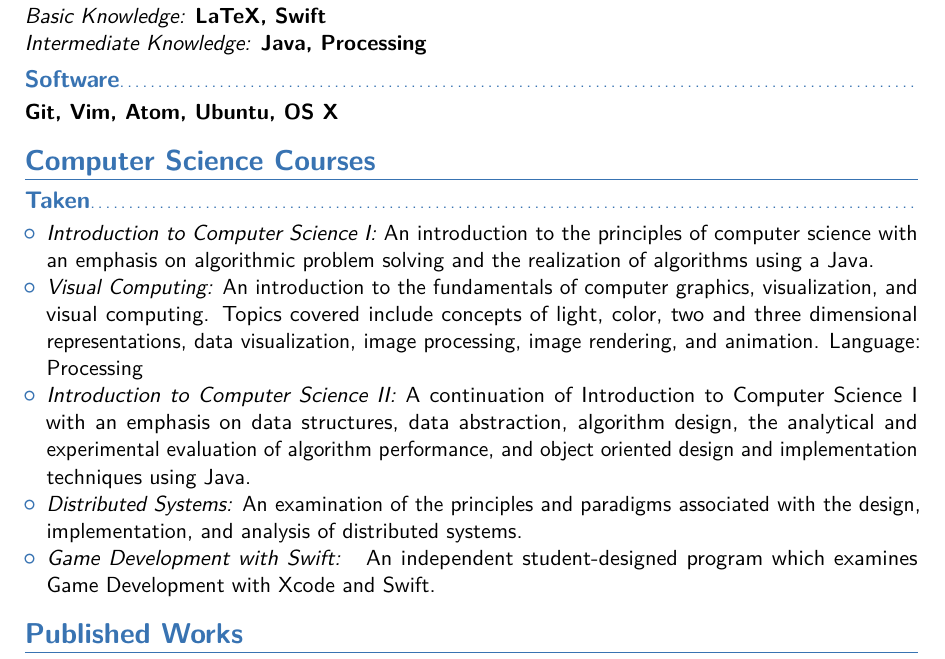
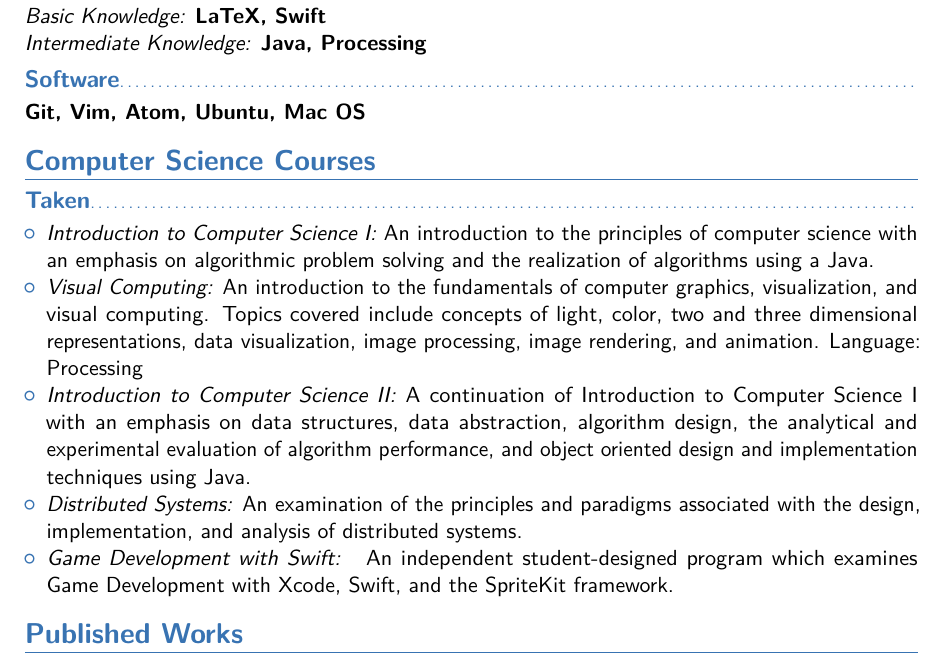
Before and after one commit to BrianJMRogers/Curriculum-Vitae, a LaTeX CV (cv_7.tex): part of page 1 of 2, cut so that both start at the same text. Compiled offline with pdfLaTeX.

Commit message:
adding newest update

```diff
--- a/cv_7.tex
+++ b/cv_7.tex
@@ -82,7 +82,7 @@
 {\textit{Intermediate Knowledge: }{\textbf{Java, Processing}}}
 
 \subsection{Software}
-{\textbf{Git, Vim, Atom, Ubuntu, OS X}}
+{\textbf{Git, Vim, Atom, Ubuntu, Mac OS}}
 
 %----------------------------------------------------------------------------------------
 %	COMPUTER SCIENCE COURSES SECTION
@@ -95,7 +95,7 @@
 \item{\textit{Visual Computing: }{An introduction to the fundamentals of computer graphics, visualization, and visual computing. Topics covered include concepts of light, color, two and three dimensional representations, data visualization, image processing, image rendering, and animation. Language: Processing}}
 \item{\textit{Introduction to Computer Science II: }{A continuation of Introduction to Computer Science I with an emphasis on data structures, data abstraction, algorithm design, the analytical and experimental evaluation of algorithm performance, and object oriented design and implementation techniques using Java.}}
 \item{\textit{Distributed Systems: }{An examination of the principles and paradigms associated with the design, implementation, and analysis of distributed systems.}}
-\item{\textit{Game Development with Swift: }{ An independent student-designed program which examines Game Development with Xcode and Swift.}}
+\item{\textit{Game Development with Swift: }{ An independent student-designed program which examines Game Development with Xcode, Swift, and the SpriteKit framework.}}
 \end{itemize}
 
 
```
Also changed, not shown: cv_7.pdf.
